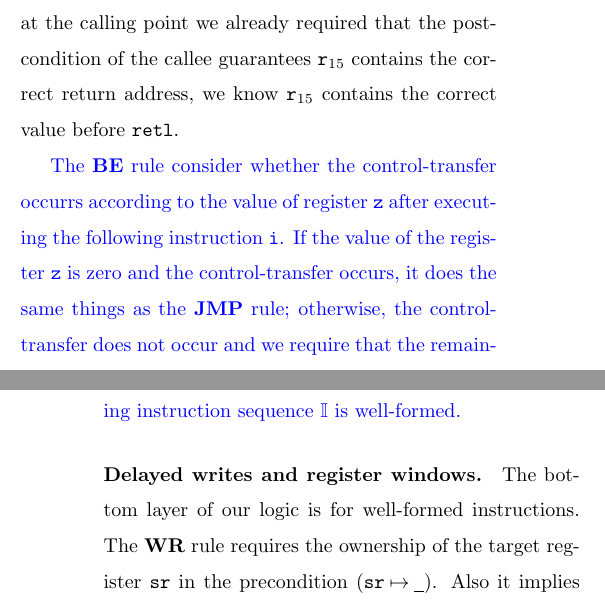
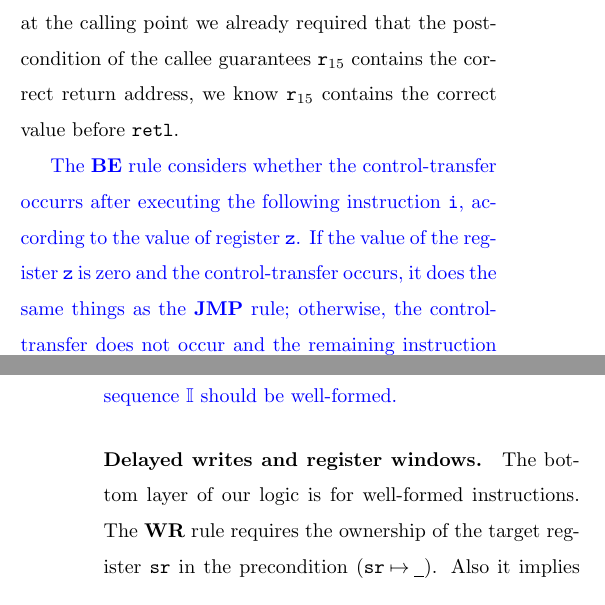
Before and after one commit to jpzha/SPARCv8-paper, a LaTeX document (paper.tex, which reads logic2.tex): two parts of the columns of pages 12 and 14 of 46, joined at a grey line, cut so that both start at the same text. Compiled offline with pdfLaTeX; a LaTeX package or settings file that is missing is left out.

Commit message:
fix some typo

```diff
--- a/logic2.tex
+++ b/logic2.tex
@@ -1156,14 +1156,14 @@ we know $\RAreg$ contains the correct value
 before $\retl$.
 
 {\color{blue}
-The \myrule{BE} rule consider whether the control-transfer
-occurrs according to the value of register $\regz$ after
-executing the following instruction $\simplins{}$. If the
+The \myrule{BE} rule considers whether the control-transfer
+occurrs after executing the following instruction $\simplins{}$,
+according to the value of register $\regz$. If the
 value of the register $\regz$ is zero and the control-transfer
 occurs, it does the same
 things as the \myrule{JMP} rule; otherwise, the control-transfer
-does not occur and we require that the remaining instruction
-sequence $\cblk$ is well-formed.
+does not occur and the remaining instruction
+sequence $\cblk$ should be well-formed.
 }
 
 %We present the \callrule{} rule and \retlrule{} rule
```
Also changed, not shown: model.tex (+3 -3 lines), rellogic.tex (+1 -0 lines), logic2.tex (2 more changed lines).
